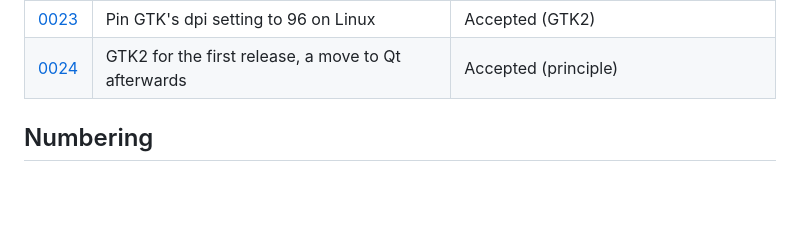
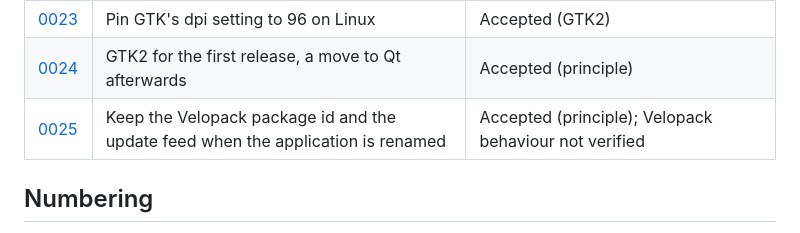
Before and after one commit to aurora/mysql-query-browser, a Markdown page: docs/adr/README.md, the part around the change. Rendered like a GitHub page; blank space fills up the shorter version.

Commit message:
Record that the package id and update feed stay when the application is renamed (ADR-0025)
Co-Authored-By: Claude Sonnet 5.5 <noreply@anthropic.com>

```diff
--- a/docs/adr/README.md
+++ b/docs/adr/README.md
@@ -33,6 +33,7 @@ Related.
 | [0022](0022-global-copy-paste-hotkeys-on-windows-only.md) | Global copy/paste hot keys on Windows only | Accepted |
 | [0023](0023-pin-gtk-dpi-to-96.md) | Pin GTK's dpi setting to 96 on Linux | Accepted (GTK2) |
 | [0024](0024-gtk2-for-the-first-release-then-qt.md) | GTK2 for the first release, a move to Qt afterwards | Accepted (principle) |
+| [0025](0025-keep-the-package-id-when-renaming.md) | Keep the Velopack package id and the update feed when the application is renamed | Accepted (principle); Velopack behaviour not verified |
 
 ## Numbering
 
```
Also changed, not shown: docs/adr/0025-keep-the-package-id-when-renaming.md (added, +58 -0 lines).
